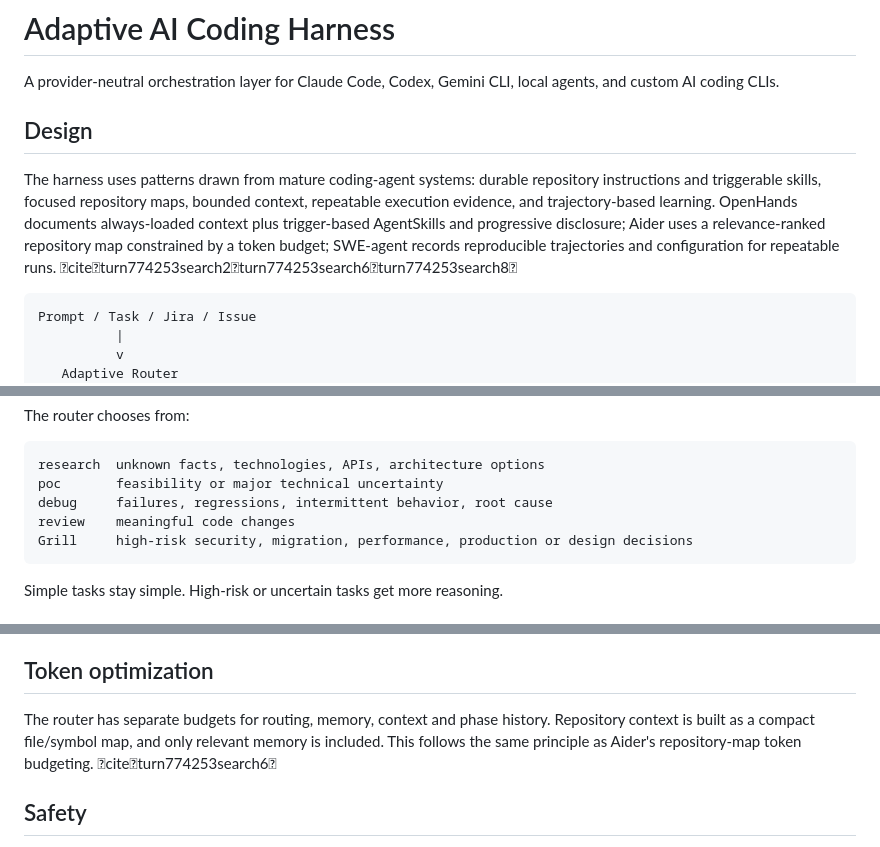
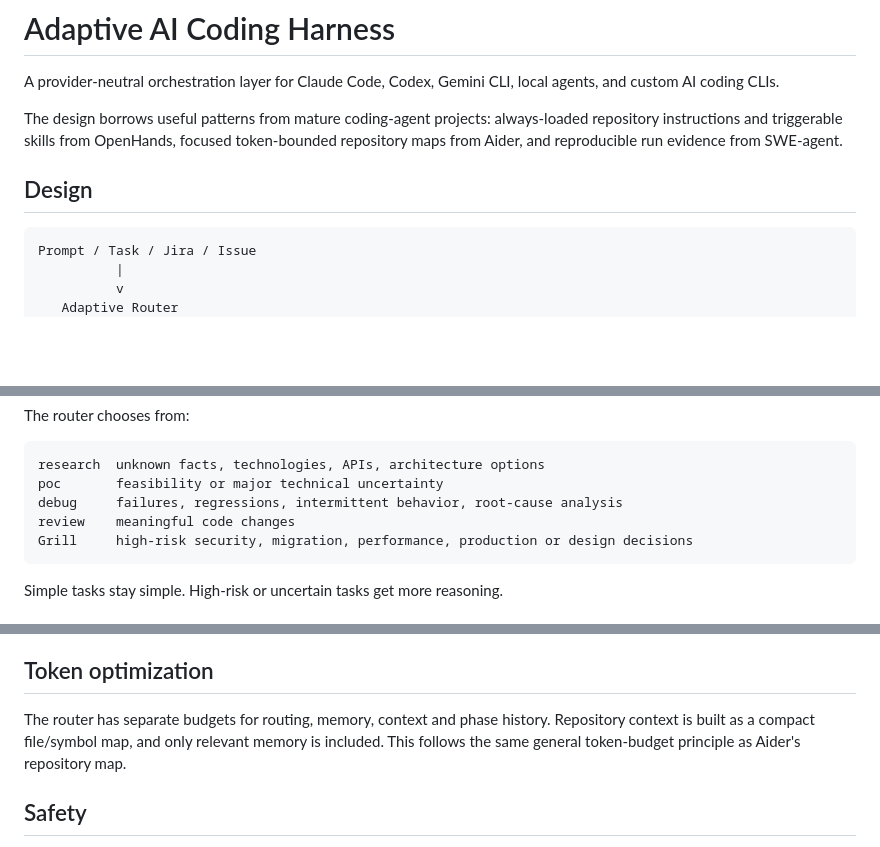
Before and after one commit to sourabhJainR/Hello_world_With_Structure, a Markdown page: .ai-harness/README.md, 3 parts joined by grey strips. Drawn GitHub-style; blank space fills up the shorter version.

Commit message:
Clean harness documentation links and provider-neutral wording

````diff
--- a/.ai-harness/README.md
+++ b/.ai-harness/README.md
@@ -2,9 +2,9 @@
 
 A provider-neutral orchestration layer for Claude Code, Codex, Gemini CLI, local agents, and custom AI coding CLIs.
 
+The design borrows useful patterns from mature coding-agent projects: always-loaded repository instructions and triggerable skills from OpenHands, focused token-bounded repository maps from Aider, and reproducible run evidence from SWE-agent.
+
 ## Design
-
-The harness uses patterns drawn from mature coding-agent systems: durable repository instructions and triggerable skills, focused repository maps, bounded context, repeatable execution evidence, and trajectory-based learning. OpenHands documents always-loaded context plus trigger-based AgentSkills and progressive disclosure; Aider uses a relevance-ranked repository map constrained by a token budget; SWE-agent records reproducible trajectories and configuration for repeatable runs. citeturn774253search2turn774253search6turn774253search8
 
 ```text
 Prompt / Task / Jira / Issue
@@ -48,7 +48,7 @@ The router chooses from:
 ```text
 research  unknown facts, technologies, APIs, architecture options
 poc       feasibility or major technical uncertainty
-debug     failures, regressions, intermittent behavior, root cause
+debug     failures, regressions, intermittent behavior, root-cause analysis
 review    meaningful code changes
 Grill     high-risk security, migration, performance, production or design decisions
 ```
@@ -117,7 +119,7 @@ The harness accepts `--jira` and `--jira-file`. For a Jira key, the selected AI
 
 ## Token optimization
 
-The router has separate budgets for routing, memory, context and phase history. Repository context is built as a compact file/symbol map, and only relevant memory is included. This follows the same principle as Aider's repository-map token budgeting. citeturn774253search6
+The router has separate budgets for routing, memory, context and phase history. Repository context is built as a compact file/symbol map, and only relevant memory is included. This follows the same general token-budget principle as Aider's repository map.
 
 ## Safety
 
````
Also changed, not shown: other parts of .ai-harness/README.md (+3 -1 lines).
